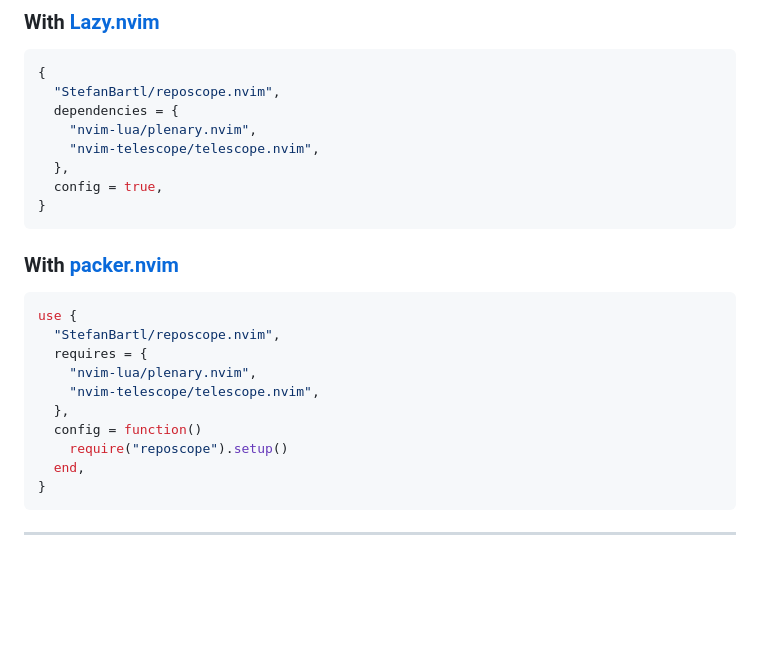
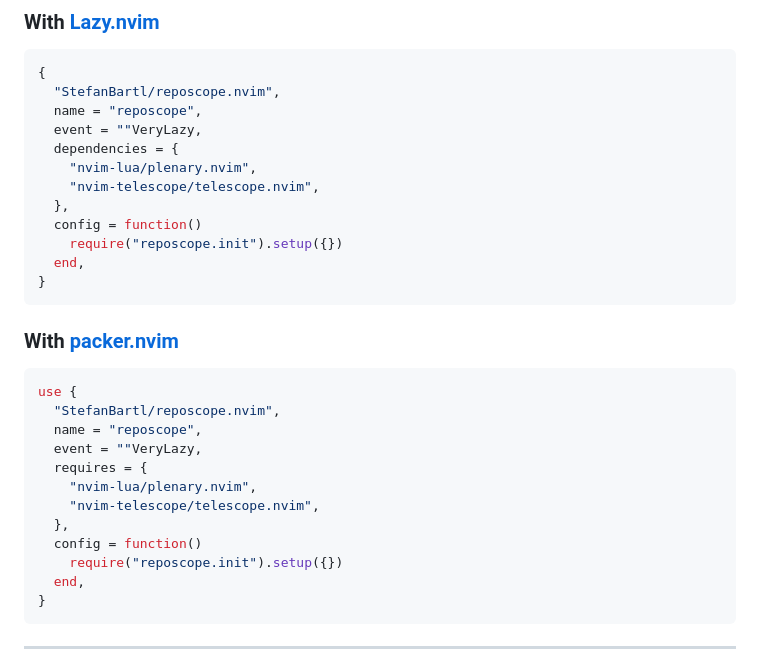
Before and after one commit to StefanBartl/reposcope.nvim, a Markdown page: README.md, the part around the change. GitHub-like rendering; blank space fills up the shorter version.

````diff
--- a/README.md
+++ b/README.md
@@ -65,11 +65,15 @@ https://github.com/user-attachments/assets/85dece1d-d755-4de9-9cd1-84a751901fc2
 ```lua
 {
   "StefanBartl/reposcope.nvim",
+  name = "reposcope",
+  event = ""VeryLazy,
   dependencies = {
     "nvim-lua/plenary.nvim",
     "nvim-telescope/telescope.nvim",
   },
-  config = true,
+  config = function()
+    require("reposcope.init").setup({})
+  end,
 }
 ```
 
@@ -78,12 +82,14 @@ https://github.com/user-attachments/assets/85dece1d-d755-4de9-9cd1-84a751901fc2
 ```lua
 use {
   "StefanBartl/reposcope.nvim",
+  name = "reposcope",
+  event = ""VeryLazy,
   requires = {
     "nvim-lua/plenary.nvim",
     "nvim-telescope/telescope.nvim",
   },
   config = function()
-    require("reposcope").setup()
+    require("reposcope.init").setup({})
   end,
 }
 ```
````
